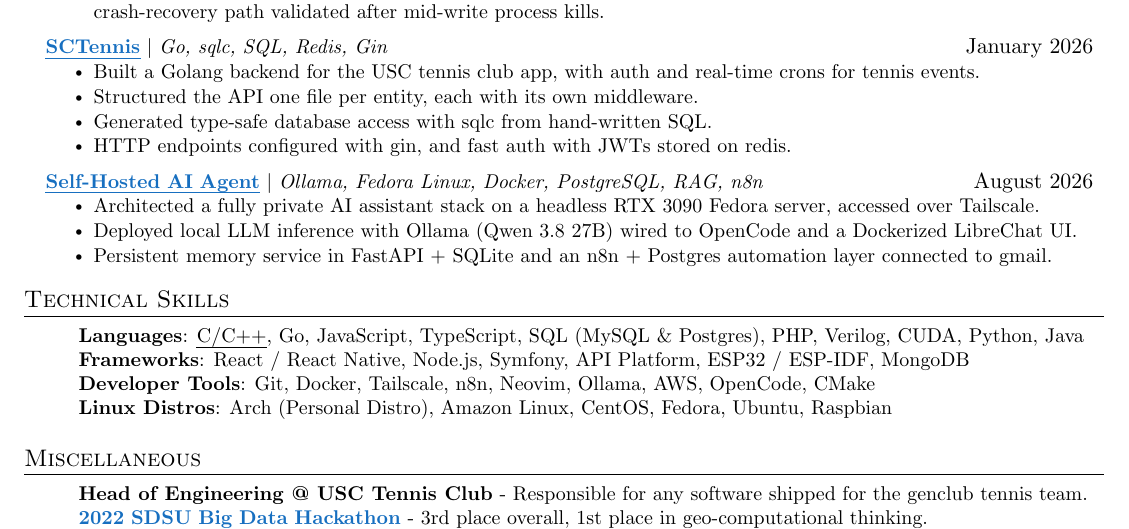
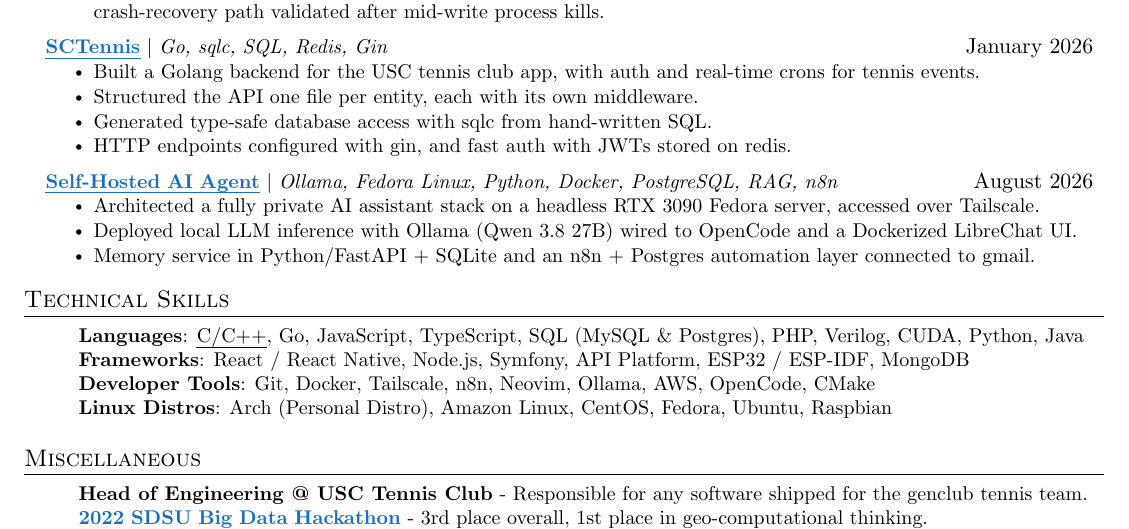
Before and after one commit to farsoudi/resume, a LaTeX CV (resume.tex): part of the page, cut so that both start at the same text. Compiled offline with pdfLaTeX; a LaTeX package or settings file that is missing is left out.

Commit message:
Add Python to self-hosted AI agent

```diff
--- a/resume.tex
+++ b/resume.tex
@@ -164,11 +164,11 @@
             \resumeItem{HTTP endpoints configured with gin, and fast auth with JWTs stored on redis.}
           \resumeItemListEnd
       \resumeProjectHeading
-          {\resumeLink{https://farsoudi.com/portfolio/self-hosted-ai-stack}{\textbf{Self-Hosted AI Agent}} $|$ \emph{Ollama, Fedora Linux, Docker, PostgreSQL, RAG, n8n}}{August 2026}
+          {\resumeLink{https://farsoudi.com/portfolio/self-hosted-ai-stack}{\textbf{Self-Hosted AI Agent}} $|$ \emph{Ollama, Fedora Linux, Python, Docker, PostgreSQL, RAG, n8n}}{August 2026}
           \resumeItemListStart
             \resumeItem{Architected a fully private AI assistant stack on a headless RTX 3090 Fedora server, accessed over Tailscale.}
             \resumeItem{Deployed local LLM inference with Ollama (Qwen 3.8 27B) wired to OpenCode and a Dockerized LibreChat UI.}
-            \resumeItem{Persistent memory service in FastAPI + SQLite and an n8n + Postgres automation layer connected to gmail.}
+            \resumeItem{Memory service in Python/FastAPI + SQLite and an n8n + Postgres automation layer connected to gmail.}
           \resumeItemListEnd
     \resumeSubHeadingListEnd
 
```
Also changed, not shown: resume-latest-web.pdf.
